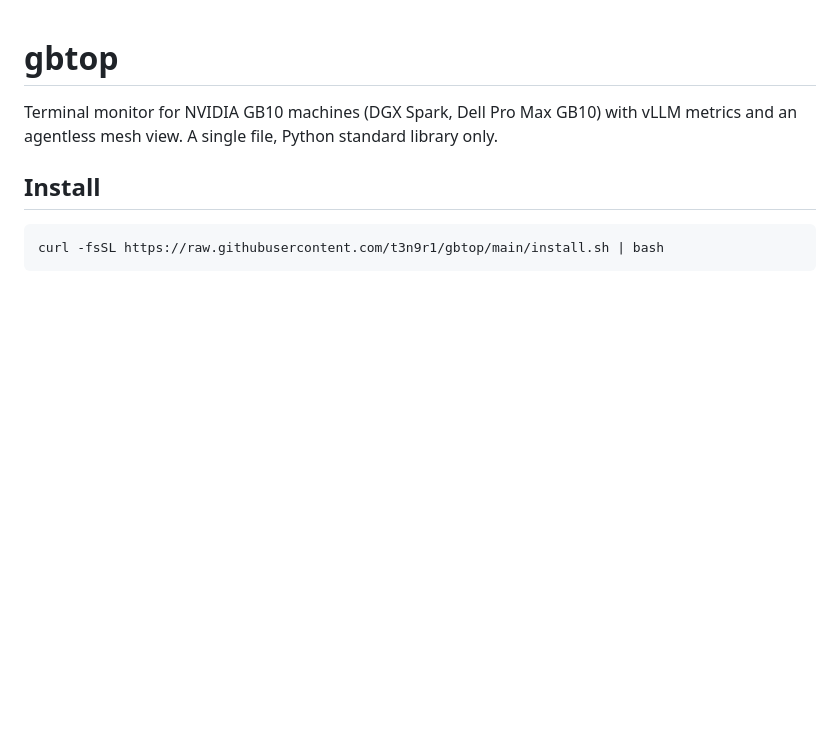
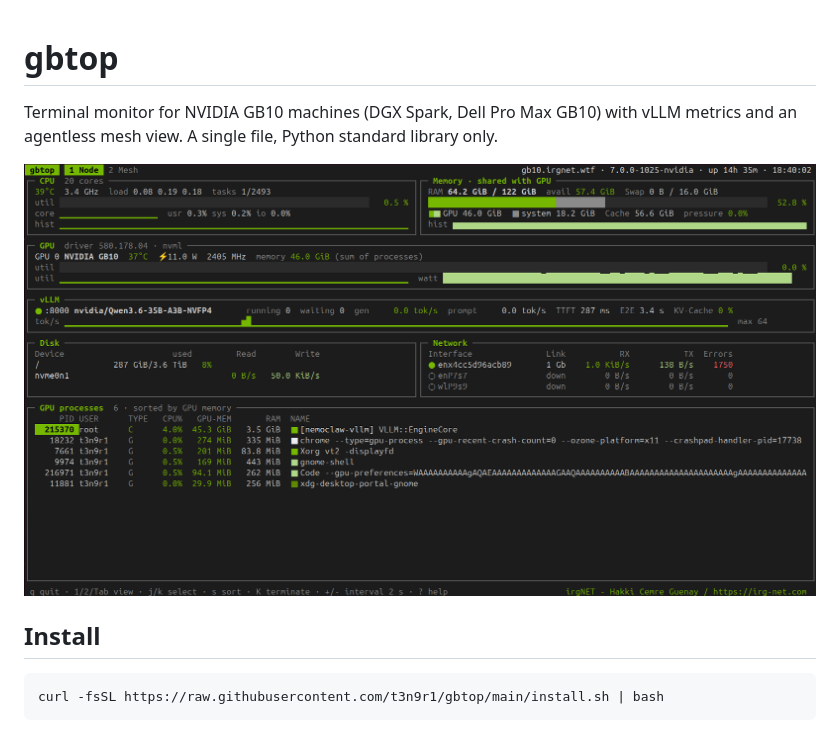
Before and after one commit to t3n9r1/gbtop, a Markdown page: README.md, the part around the change. Drawn GitHub-style; pictures changed too: docs/screenshot.png (added); blank space fills up the shorter version.

Commit message:
Add screenshot to README
Co-Authored-By: Claude Fable 5.2 <noreply@anthropic.com>
Claude-Session: https://claude.ai/code/session_01XRwL1xZdokuqQ96mB7J3Sm

```diff
--- a/README.md
+++ b/README.md
@@ -1,6 +1,8 @@
 # gbtop
 
 Terminal monitor for NVIDIA GB10 machines (DGX Spark, Dell Pro Max GB10) with vLLM metrics and an agentless mesh view. A single file, Python standard library only.
+
+![gbtop node view on a Dell Pro Max GB10 running vLLM](docs/screenshot.png)
 
 ## Install
 
```
